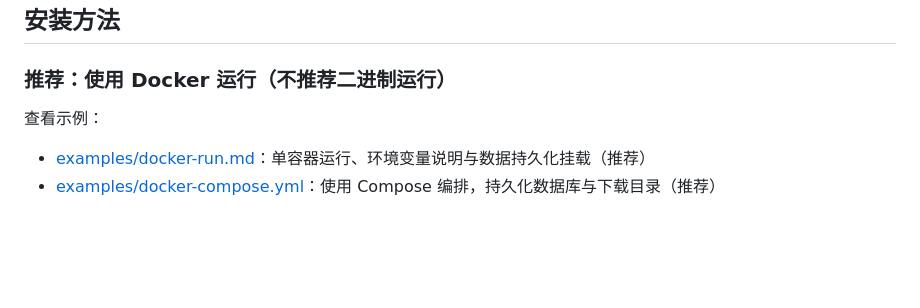
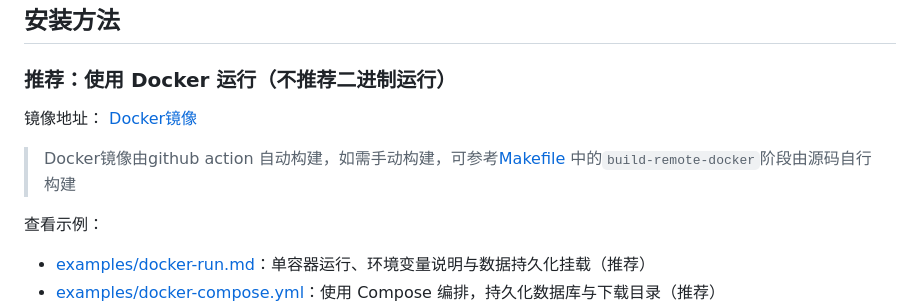
Before and after one commit to sunerpy/pt-tools, a Markdown page: README.md, the part around the change. Drawn GitHub-style; blank space fills up the shorter version.

Commit message:
Update README with Docker usage instructions
Added Docker image link and manual build instructions.

```diff
--- a/README.md
+++ b/README.md
@@ -14,6 +14,10 @@
 ## 安装方法
 
 ### 推荐：使用 Docker 运行（不推荐二进制运行）
+
+镜像地址： [Docker镜像](https://hub.docker.com/r/sunerpy/pt-tools)
+
+> Docker镜像由github action 自动构建，如需手动构建，可参考[Makefile](Makefile) 中的`build-remote-docker`阶段由源码自行构建
 
 查看示例：
 
```
